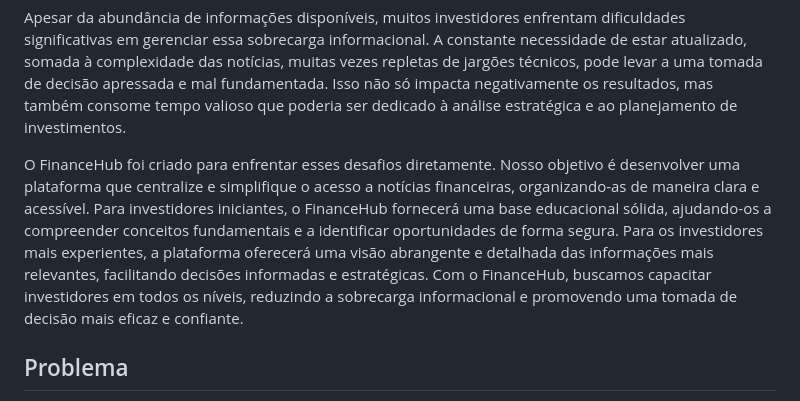
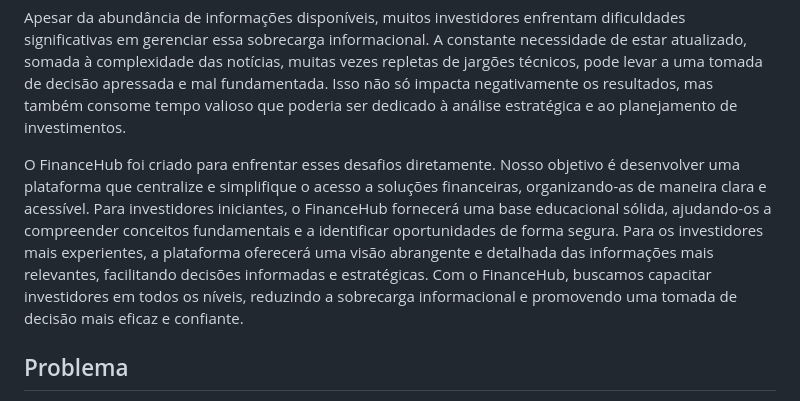
Before and after one commit to ICEI-PUC-Minas-PMV-SI/pmv-si-2024-2-pe1-t3-pmv-si-2024-2-pe1-t3-WebApplicationProject-Template, a Markdown page: docs/context.md, the part around the change. Drawn GitHub-style.

```diff
--- a/docs/context.md
+++ b/docs/context.md
@@ -4,7 +4,7 @@ No mercado financeiro atual, onde as mudanças acontecem a uma velocidade sem pr
 
 Apesar da abundância de informações disponíveis, muitos investidores enfrentam dificuldades significativas em gerenciar essa sobrecarga informacional. A constante necessidade de estar atualizado, somada à complexidade das notícias, muitas vezes repletas de jargões técnicos, pode levar a uma tomada de decisão apressada e mal fundamentada. Isso não só impacta negativamente os resultados, mas também consome tempo valioso que poderia ser dedicado à análise estratégica e ao planejamento de investimentos.
 
-O FinanceHub foi criado para enfrentar esses desafios diretamente. Nosso objetivo é desenvolver uma plataforma que centralize e simplifique o acesso a notícias financeiras, organizando-as de maneira clara e acessível. Para investidores iniciantes, o FinanceHub fornecerá uma base educacional sólida, ajudando-os a compreender conceitos fundamentais e a identificar oportunidades de forma segura. Para os investidores mais experientes, a plataforma oferecerá uma visão abrangente e detalhada das informações mais relevantes, facilitando decisões informadas e estratégicas. Com o FinanceHub, buscamos capacitar investidores em todos os níveis, reduzindo a sobrecarga informacional e promovendo uma tomada de decisão mais eficaz e confiante.
+O FinanceHub foi criado para enfrentar esses desafios diretamente. Nosso objetivo é desenvolver uma plataforma que centralize e simplifique o acesso a soluções financeiras, organizando-as de maneira clara e acessível. Para investidores iniciantes, o FinanceHub fornecerá uma base educacional sólida, ajudando-os a compreender conceitos fundamentais e a identificar oportunidades de forma segura. Para os investidores mais experientes, a plataforma oferecerá uma visão abrangente e detalhada das informações mais relevantes, facilitando decisões informadas e estratégicas. Com o FinanceHub, buscamos capacitar investidores em todos os níveis, reduzindo a sobrecarga informacional e promovendo uma tomada de decisão mais eficaz e confiante.
 ## Problema
 
  -- Nesse momento você deve apresentar o problema que a sua aplicação deve resolver. No entanto, **não** é a hora de comentar sobre a solução/aplicação.
```
